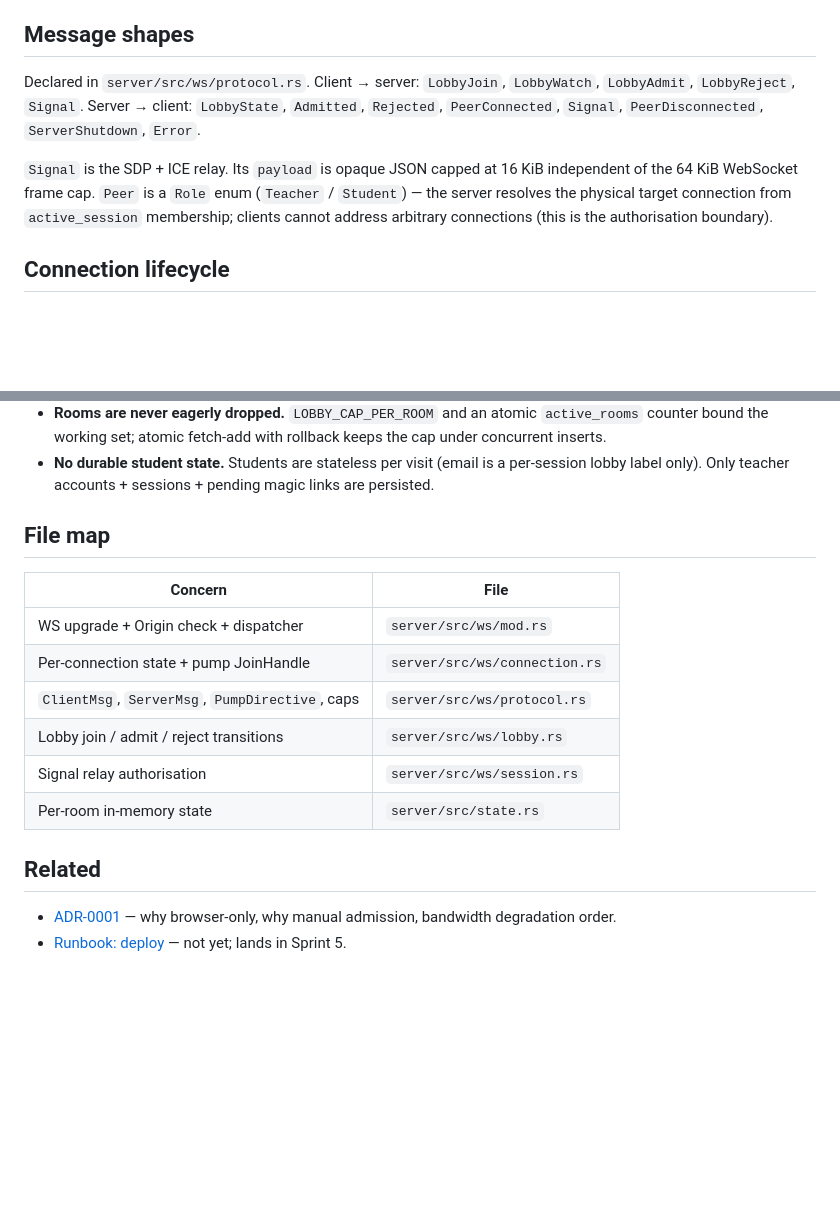
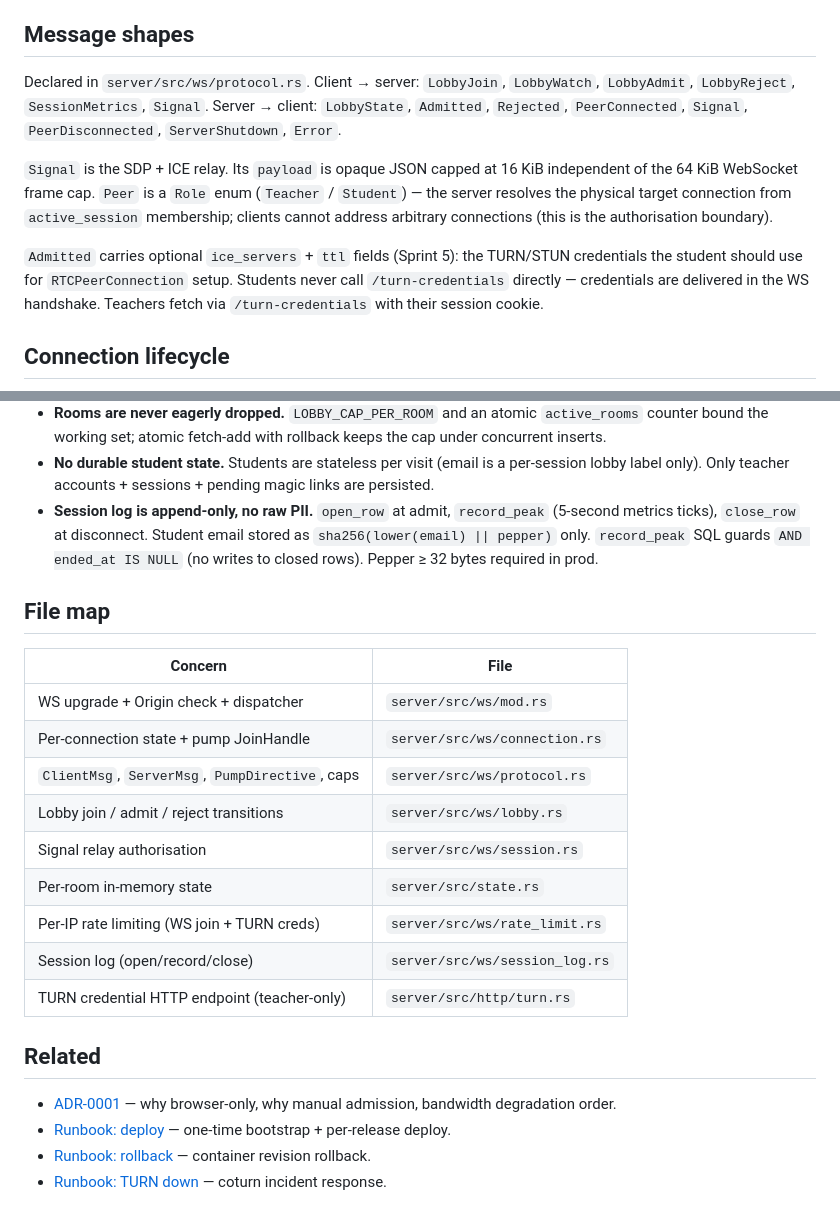
Before and after one commit to andrewbalercnx/singing-bridge, a Markdown page: knowledge/architecture/signalling.md, 2 parts joined by grey strips. GitHub-like rendering; blank space fills up the shorter version.

Commit message:
Sprint 5 Complete: update knowledge/architecture/signalling.md
Add SessionMetrics to message list, document Admitted ice_servers
delivery pattern, session-log invariants, and file map entries
for rate_limit.rs, session_log.rs, turn.rs, and runbook links.

Co-Authored-By: Claude Sonnet 4.6 <noreply@anthropic.com>

```diff
--- a/knowledge/architecture/signalling.md
+++ b/knowledge/architecture/signalling.md
@@ -31,7 +31,8 @@ payloads it defines the frame shape for.
 ## Message shapes
 
 Declared in `server/src/ws/protocol.rs`. Client → server:
-`LobbyJoin`, `LobbyWatch`, `LobbyAdmit`, `LobbyReject`, `Signal`.
+`LobbyJoin`, `LobbyWatch`, `LobbyAdmit`, `LobbyReject`,
+`SessionMetrics`, `Signal`.
 Server → client: `LobbyState`, `Admitted`, `Rejected`,
 `PeerConnected`, `Signal`, `PeerDisconnected`, `ServerShutdown`,
 `Error`.
@@ -42,6 +43,12 @@ at 16 KiB independent of the 64 KiB WebSocket frame cap. `Peer` is a
 physical target connection from `active_session` membership; clients
 cannot address arbitrary connections (this is the authorisation
 boundary).
+
+`Admitted` carries optional `ice_servers` + `ttl` fields (Sprint 5):
+the TURN/STUN credentials the student should use for `RTCPeerConnection`
+setup. Students never call `/turn-credentials` directly — credentials
+are delivered in the WS handshake. Teachers fetch via `/turn-credentials`
+with their session cookie.
 
 ## Connection lifecycle
 
@@ -89,6 +96,11 @@ sequenceDiagram
 - **No durable student state.** Students are stateless per visit
   (email is a per-session lobby label only). Only teacher
   accounts + sessions + pending magic links are persisted.
+- **Session log is append-only, no raw PII.** `open_row` at admit,
+  `record_peak` (5-second metrics ticks), `close_row` at disconnect.
+  Student email stored as `sha256(lower(email) || pepper)` only.
+  `record_peak` SQL guards `AND ended_at IS NULL` (no writes to
+  closed rows). Pepper ≥ 32 bytes required in prod.
 
 ## File map
 
@@ -100,8 +112,13 @@ sequenceDiagram
 | Lobby join / admit / reject transitions | `server/src/ws/lobby.rs` |
 | Signal relay authorisation | `server/src/ws/session.rs` |
 | Per-room in-memory state | `server/src/state.rs` |
+| Per-IP rate limiting (WS join + TURN creds) | `server/src/ws/rate_limit.rs` |
+| Session log (open/record/close) | `server/src/ws/session_log.rs` |
+| TURN credential HTTP endpoint (teacher-only) | `server/src/http/turn.rs` |
 
 ## Related
 
 - [ADR-0001](../decisions/0001-mvp-architecture.md) — why browser-only, why manual admission, bandwidth degradation order.
-- [Runbook: deploy](../runbook/README.md) — not yet; lands in Sprint 5.
+- [Runbook: deploy](../runbook/deploy.md) — one-time bootstrap + per-release deploy.
+- [Runbook: rollback](../runbook/rollback.md) — container revision rollback.
+- [Runbook: TURN down](../runbook/incident-turn-down.md) — coturn incident response.
```
